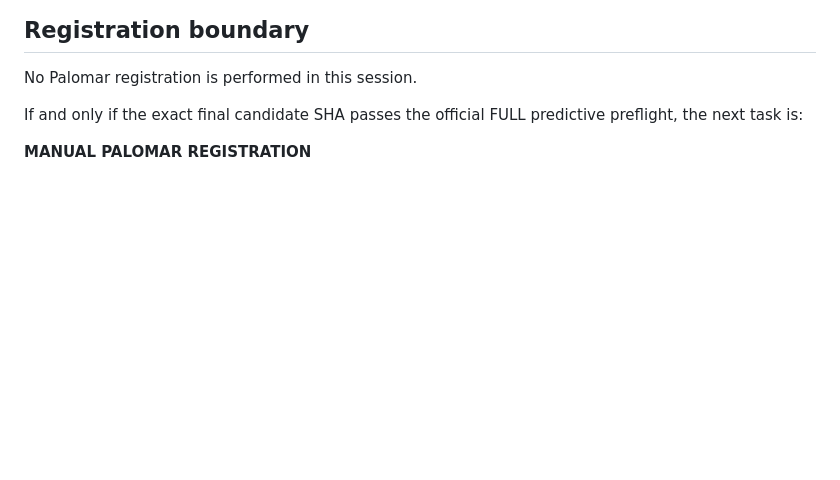
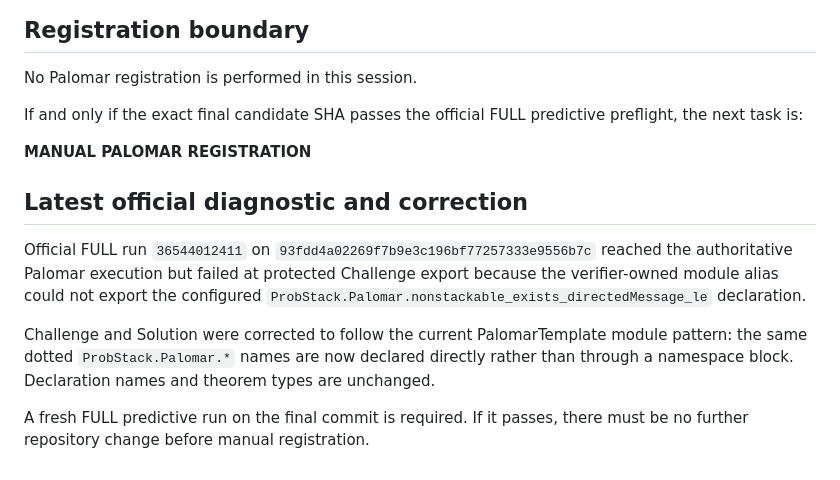
Before and after one commit to jfairfaxball-348/ProbStack-Random-Stacking-on-Trees, a Markdown page: notes/session-24-handover.md, the part around the change. Drawn GitHub-style; blank space fills up the shorter version.

Commit message:
Session 24: record protected Challenge alias correction

```diff
--- a/notes/session-24-handover.md
+++ b/notes/session-24-handover.md
@@ -134,3 +134,19 @@ If and only if the exact final candidate SHA passes the official FULL
 predictive preflight, the next task is:
 
 **MANUAL PALOMAR REGISTRATION**
+
+## Latest official diagnostic and correction
+
+Official FULL run `36544012411` on
+`93fdd4a02269f7b9e3c196bf77257333e9556b7c` reached the authoritative
+Palomar execution but failed at protected Challenge export because the
+verifier-owned module alias could not export the configured
+`ProbStack.Palomar.nonstackable_exists_directedMessage_le` declaration.
+
+Challenge and Solution were corrected to follow the current PalomarTemplate
+module pattern: the same dotted `ProbStack.Palomar.*` names are now declared
+directly rather than through a namespace block.  Declaration names and theorem
+types are unchanged.
+
+A fresh FULL predictive run on the final commit is required.  If it passes,
+there must be no further repository change before manual registration.
```
